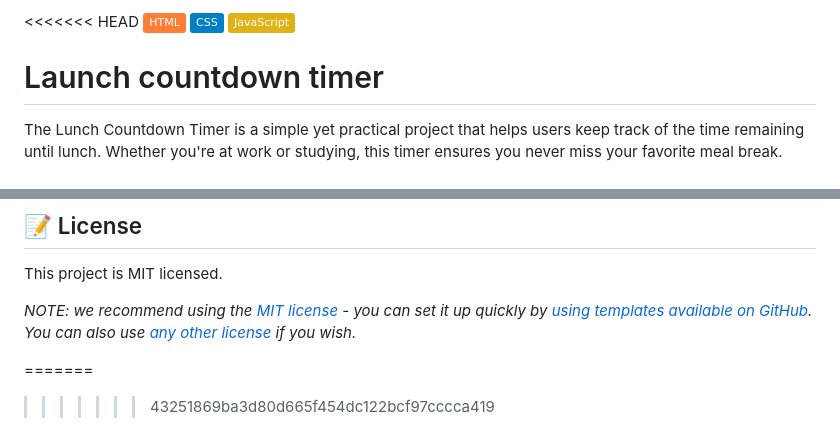
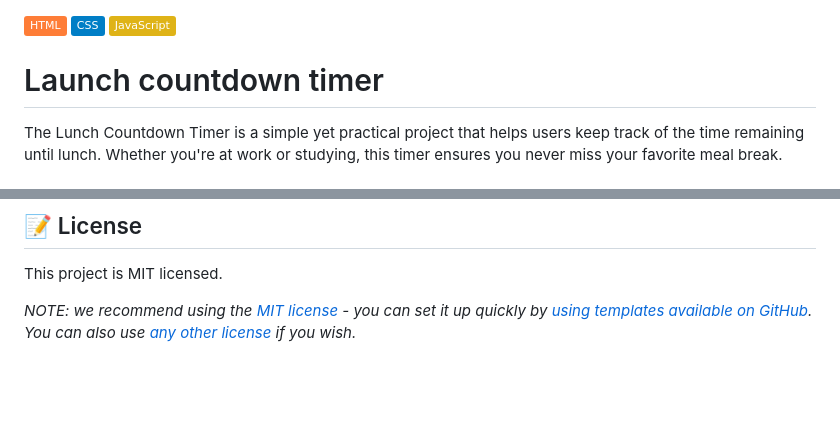
Before and after one commit to RomeesaKamal/lunch-countdown-timer, a Markdown page: README-template.md, 2 parts joined by grey strips. GitHub-like rendering; badges without logos; blank space fills up the shorter version.

Commit message:
correction

```diff
--- a/README-template.md
+++ b/README-template.md
@@ -1,4 +1,3 @@
-<<<<<<< HEAD
 ![HTML](https://img.shields.io/badge/-HTML-orange) ![CSS](https://img.shields.io/badge/-CSS-blue) ![JavaScript](https://img.shields.io/badge/-JavaScript-yellow)
 
 # Launch countdown timer
@@ -109,6 +108,3 @@ Give a ⭐️ if you like this project!
 This project is MIT licensed.
 
 _NOTE: we recommend using the [MIT license](https://choosealicense.com/licenses/mit/) - you can set it up quickly by [using templates available on GitHub](https://docs.github.com/en/communities/setting-up-your-project-for-healthy-contributions/adding-a-license-to-a-repository). You can also use [any other license](https://choosealicense.com/licenses/) if you wish._
-
-=======
->>>>>>> 43251869ba3d80d665f454dc122bcf97cccca419
```
